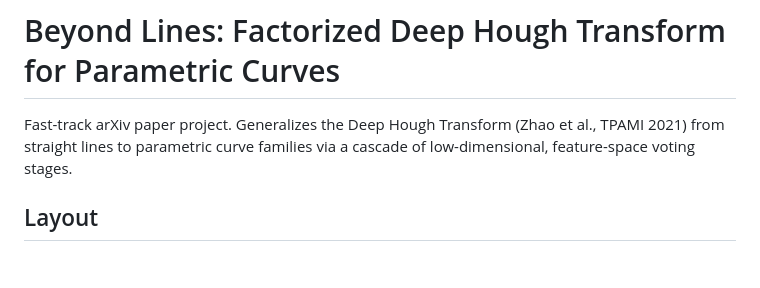
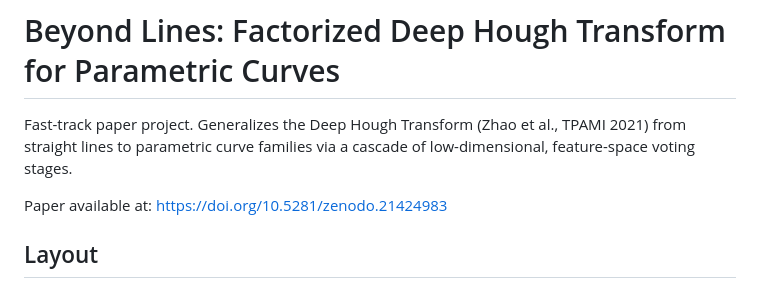
Before and after one commit to joyboseroy/curve-hough, a Markdown page: README.md, the part around the change. Rendered like a GitHub page; blank space fills up the shorter version.

```diff
--- a/README.md
+++ b/README.md
@@ -1,8 +1,10 @@
 # Beyond Lines: Factorized Deep Hough Transform for Parametric Curves
 
-Fast-track arXiv paper project. Generalizes the Deep Hough Transform (Zhao et
+Fast-track paper project. Generalizes the Deep Hough Transform (Zhao et
 al., TPAMI 2021) from straight lines to parametric curve families via a
 cascade of low-dimensional, feature-space voting stages.
+
+Paper available at: https://doi.org/10.5281/zenodo.21424983
 
 ## Layout
 - paper/main.tex : full paper skeleton (abstract, method, propositions,
```
